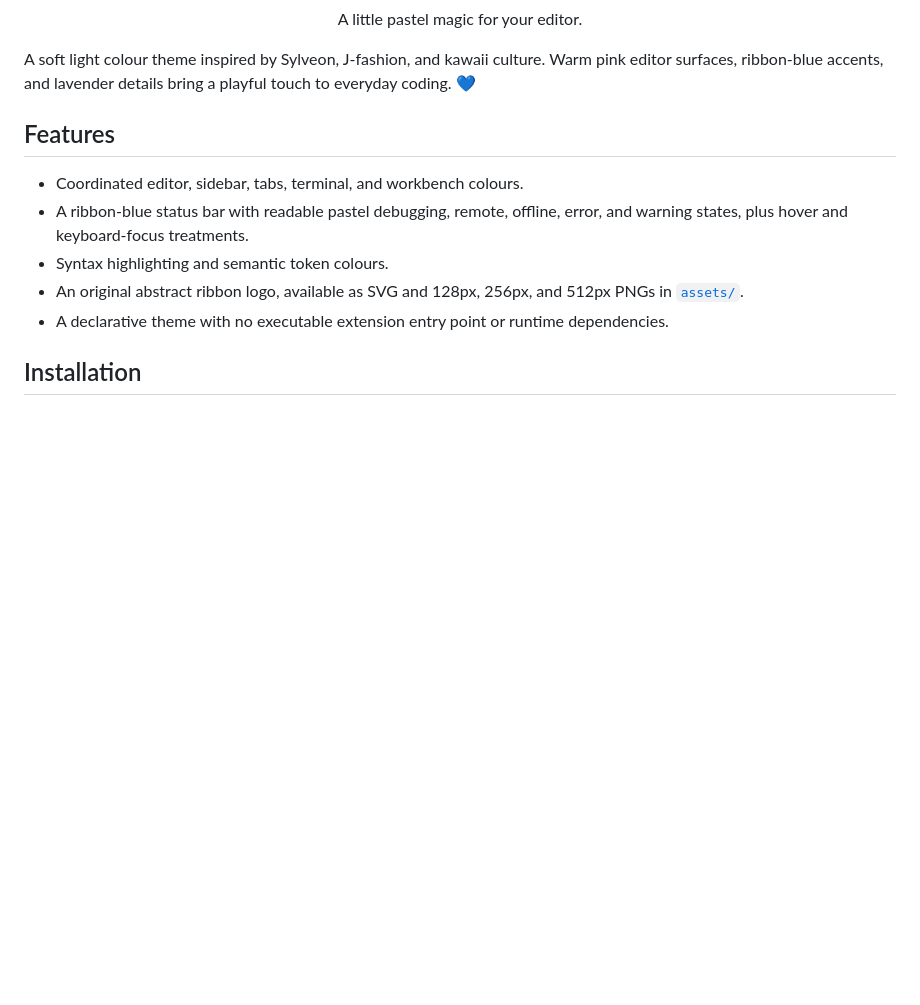
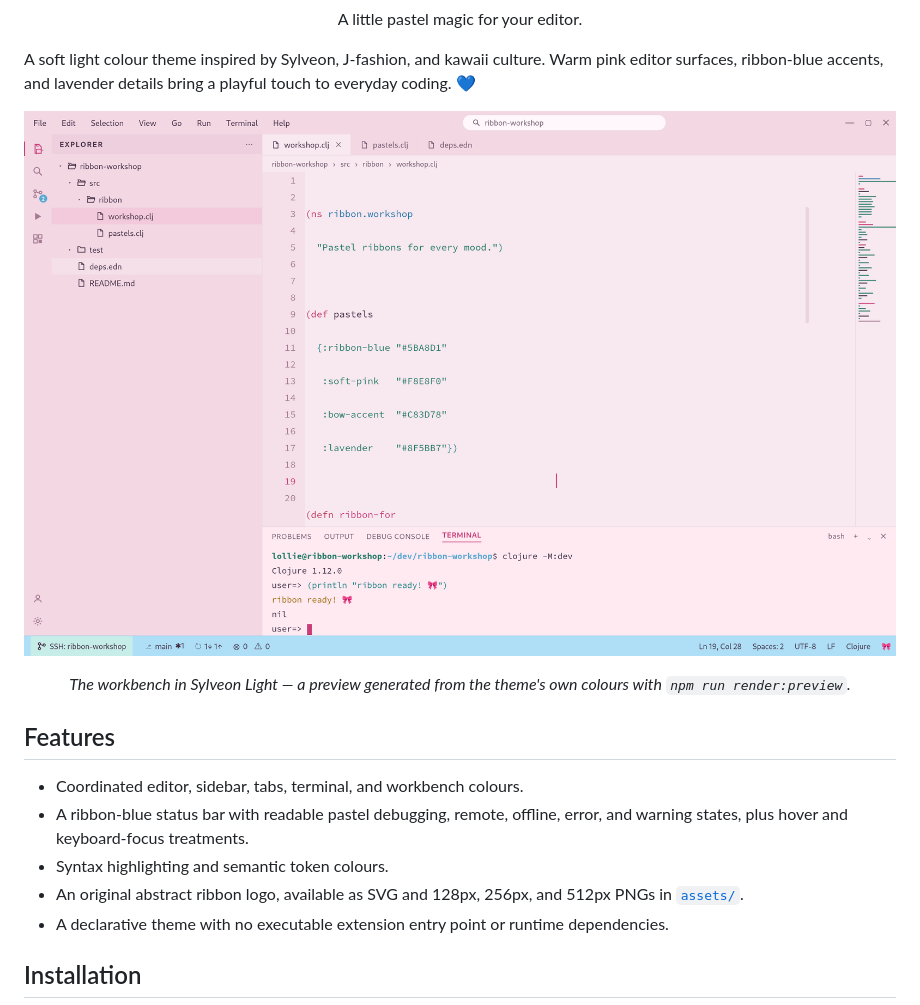
Before and after one commit to hai-lollie/sylveon-light-theme-vscode, a Markdown page: README.md, the part around the change. Rendered like a GitHub page; pictures changed too: assets/preview.png (added); blank space fills up the shorter version.

```diff
--- a/README.md
+++ b/README.md
@@ -7,6 +7,12 @@
 <p align="center">A little pastel magic for your editor.</p>
 
 A soft light colour theme inspired by Sylveon, J-fashion, and kawaii culture. Warm pink editor surfaces, ribbon-blue accents, and lavender details bring a playful touch to everyday coding. 💙
+
+<p align="center">
+  <img src="https://raw.githubusercontent.com/hai-lollie/sylveon-light-theme-vscode/main/assets/preview.png" width="880" alt="The VS Code workbench in Sylveon Light: a Clojure file in the pink editor, a pastel sidebar and activity bar, a mint terminal panel, and a ribbon-blue status bar." />
+</p>
+
+<p align="center"><em>The workbench in Sylveon Light — a preview generated from the theme's own colours with <code>npm run render:preview</code>.</em></p>
 
 ## Features
 
```
Also changed, not shown: CHANGELOG.md (+4 -0 lines), 4 other files.
